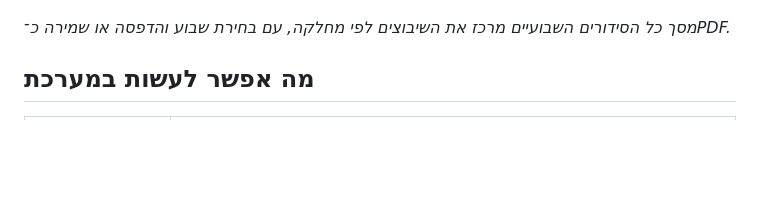
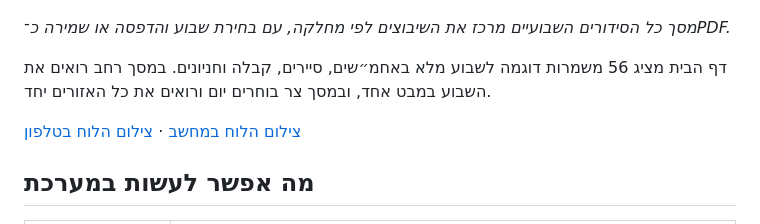
Before and after one commit to Benjamin-1Fisher/MyShift, a Markdown page: README.md, the part around the change. Rendered like a GitHub page; blank space fills up the shorter version.

```diff
--- a/README.md
+++ b/README.md
@@ -7,6 +7,10 @@
 ![הסידור השבועי הארגוני ב־MyShift, עם משמרות לפי יום ומחלקה](docs/screenshots/roster.png)
 
 *מסך כל הסידורים השבועיים מרכז את השיבוצים לפי מחלקה, עם בחירת שבוע והדפסה או שמירה כ־PDF.*
+
+דף הבית מציג 56 משמרות דוגמה לשבוע מלא באחמ״שים, סיירים, קבלה וחניונים. במסך רחב רואים את השבוע במבט אחד, ובמסך צר בוחרים יום ורואים את כל האזורים יחד.
+
+[צילום הלוח במחשב](docs/screenshots/home-schedule-desktop.png) · [צילום הלוח בטלפון](docs/screenshots/home-schedule-mobile.png)
 
 ## מה אפשר לעשות במערכת
 
```
Also changed, not shown: docs/screenshots/home-schedule-desktop.png (added), docs/screenshots/home-schedule-mobile.png (added), 4 other files.
